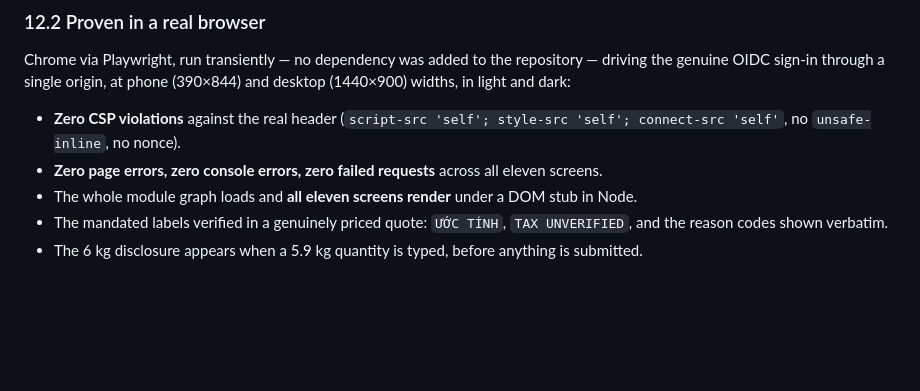
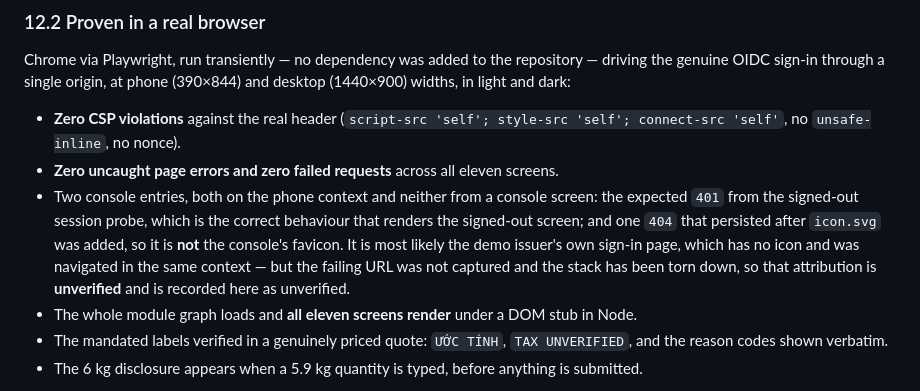
Before and after one commit to andreidhoang/nha-trang-laundry-ai, a Markdown page: docs/STAFF_CONSOLE_ENGINEERING_SPEC_V1.md, the part around the change. GitHub-like rendering; blank space fills up the shorter version.

Commit message:
docs(staff-console): say what the browser run showed, not what it nearly showed
The verification section claimed "zero page errors, zero console errors, zero
failed requests". The run recorded two console entries, so the sentence was
wrong in the direction that matters: it read cleaner than the evidence.

One entry is the expected 401 from the signed-out session probe, which is the
correct behaviour that renders the signed-out screen. The other is a 404 that
survived adding icon.svg, so it is not the console's favicon; it is most likely
the demo issuer's own sign-in page, navigated in the same browser context and
having no icon. The failing URL was not captured and the stack is torn down, so
that attribution is recorded as unverified rather than asserted.

Zero CSP violations, zero uncaught page errors and zero failed requests are
unchanged and stand.

Co-Authored-By: Claude Opus 5 (1M context) <noreply@anthropic.com>
Claude-Session: https://claude.ai/code/session_01XHmbqpJkDbABuGgkjR1SAH

```diff
--- a/docs/STAFF_CONSOLE_ENGINEERING_SPEC_V1.md
+++ b/docs/STAFF_CONSOLE_ENGINEERING_SPEC_V1.md
@@ -262,7 +262,13 @@ light and dark:
 
 - **Zero CSP violations** against the real header
   (`script-src 'self'; style-src 'self'; connect-src 'self'`, no `unsafe-inline`, no nonce).
-- **Zero page errors, zero console errors, zero failed requests** across all eleven screens.
+- **Zero uncaught page errors and zero failed requests** across all eleven screens.
+- Two console entries, both on the phone context and neither from a console screen: the expected
+  `401` from the signed-out session probe, which is the correct behaviour that renders the
+  signed-out screen; and one `404` that persisted after `icon.svg` was added, so it is **not** the
+  console's favicon. It is most likely the demo issuer's own sign-in page, which has no icon and
+  was navigated in the same context — but the failing URL was not captured and the stack has been
+  torn down, so that attribution is **unverified** and is recorded here as unverified.
 - The whole module graph loads and **all eleven screens render** under a DOM stub in Node.
 - The mandated labels verified in a genuinely priced quote: `ƯỚC TÍNH`, `TAX UNVERIFIED`, and the
   reason codes shown verbatim.
```
